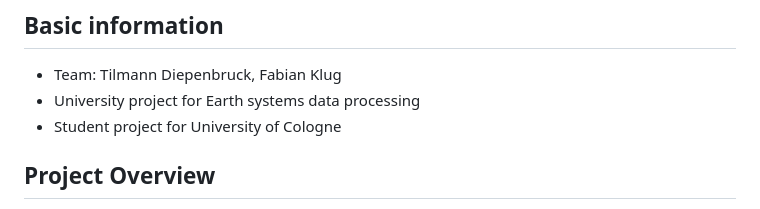
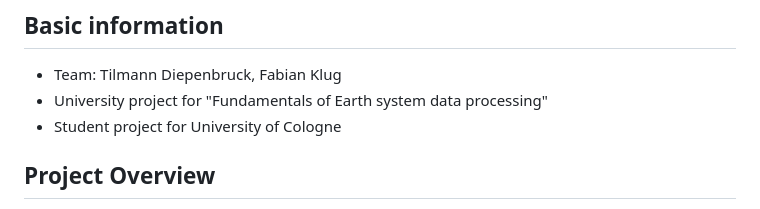
Before and after one commit to tdiepenb/ESDP1-Database-Project, a Markdown page: README.md, the part around the change. GitHub-like rendering.

```diff
--- a/README.md
+++ b/README.md
@@ -2,7 +2,7 @@
 
 ## Basic information
 - Team: Tilmann Diepenbruck, Fabian Klug
-- University project for Earth systems data processing
+- University project for "Fundamentals of Earth system data processing"
 - Student project for University of Cologne
 
 ## Project Overview
```
